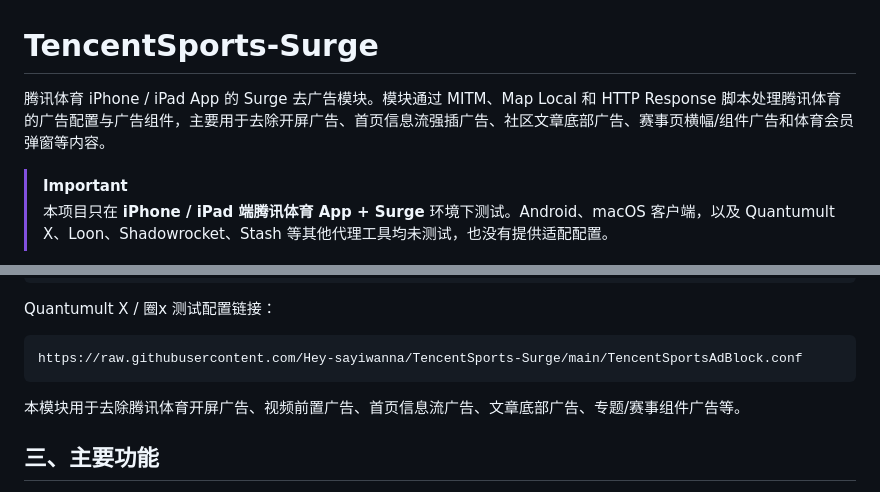
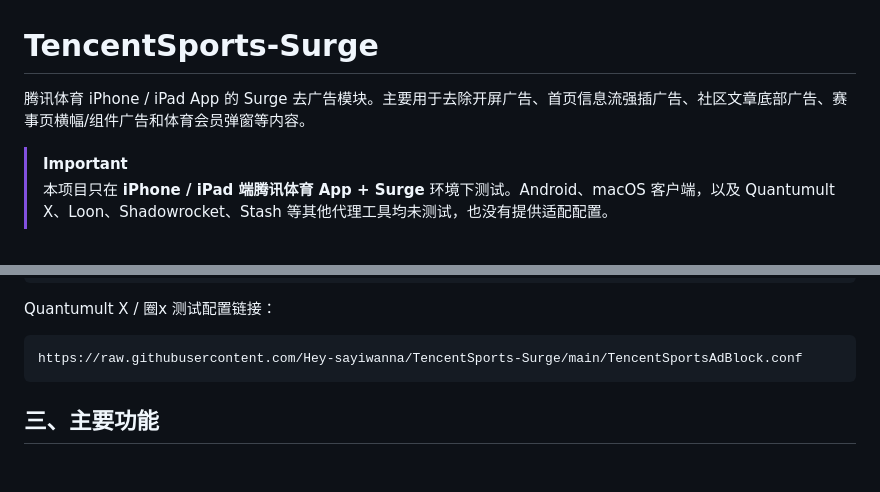
Before and after one commit to Hey-sayiwanna/TencentSports-Surge, a Markdown page: README.md, 2 parts joined by grey strips. GitHub-like rendering; blank space fills up the shorter version.

````diff
--- a/README.md
+++ b/README.md
@@ -1,7 +1,7 @@
 
 # TencentSports-Surge
 
-腾讯体育 iPhone / iPad App 的 Surge 去广告模块。模块通过 MITM、Map Local 和 HTTP Response 脚本处理腾讯体育的广告配置与广告组件，主要用于去除开屏广告、首页信息流强插广告、社区文章底部广告、赛事页横幅/组件广告和体育会员弹窗等内容。
+腾讯体育 iPhone / iPad App 的 Surge 去广告模块。主要用于去除开屏广告、首页信息流强插广告、社区文章底部广告、赛事页横幅/组件广告和体育会员弹窗等内容。
 
 > [!IMPORTANT]
 > 本项目只在 **iPhone / iPad 端腾讯体育 App + Surge** 环境下测试。Android、macOS 客户端，以及 Quantumult X、Loon、Shadowrocket、Stash 等其他代理工具均未测试，也没有提供适配配置。
@@ -42,7 +42,6 @@ Quantumult X / 圈x 测试配置链接：
 https://raw.githubusercontent.com/Hey-sayiwanna/TencentSports-Surge/main/TencentSportsAdBlock.conf
 ```
 
-本模块用于去除腾讯体育开屏广告、视频前置广告、首页信息流广告、文章底部广告、专题/赛事组件广告等。
 
 ## 三、主要功能
 
````
